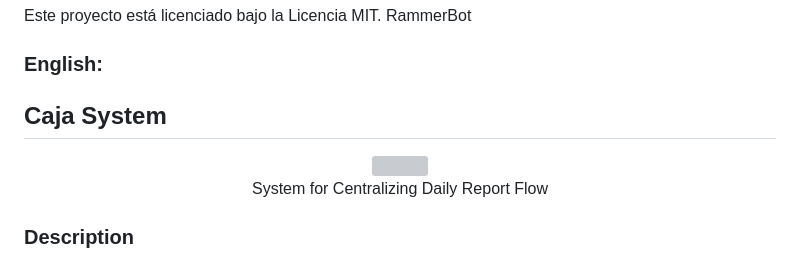
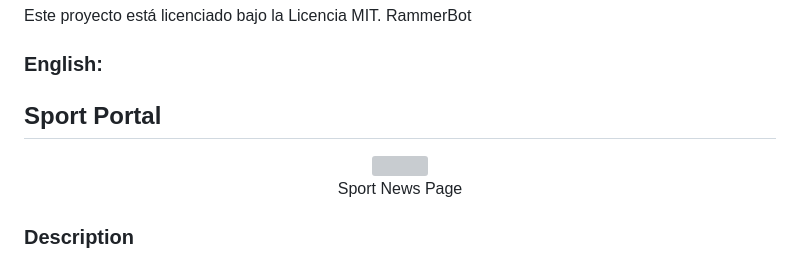
Before and after one commit to rammerbot/deportes, a Markdown page: README.md, the part around the change. GitHub-like rendering; grey boxes are pictures that could not be loaded.

```diff
--- a/README.md
+++ b/README.md
@@ -117,11 +117,11 @@ git push origin feature/tu-funcionalidad
 
 ### English:
 
-## Caja System
+## Sport Portal
 <div align="center">
 <img src="https://github.com/rammerbot/files/blob/main/Captura%20de%20pantalla%202024-05-26%20192843.png?raw=true" align="center" style="width: 100%" />
 </div>
-<div align="center">System for Centralizing Daily Report Flow</div>
+<div align="center">Sport News Page</div>
 
  ### Description
 
```
